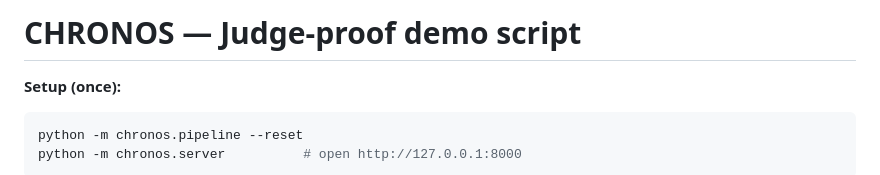
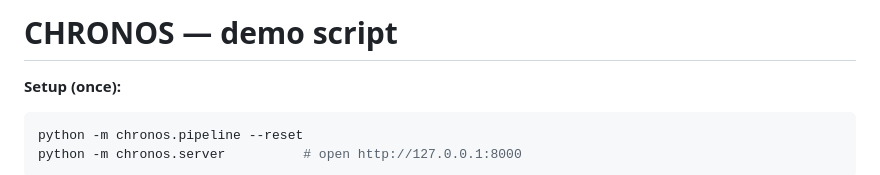
Before and after one commit to Ishita-Si/Chronos, a Markdown page: DEMO.md, the part around the change. GitHub-like rendering.

````diff
--- a/DEMO.md
+++ b/DEMO.md
@@ -1,4 +1,4 @@
-# CHRONOS — Judge-proof demo script
+# CHRONOS — demo script
 
 **Setup (once):**
 ```bash
````
